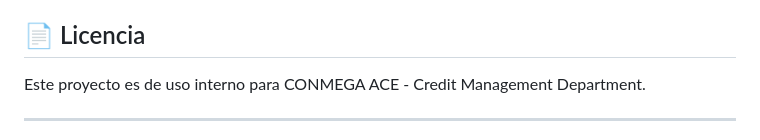
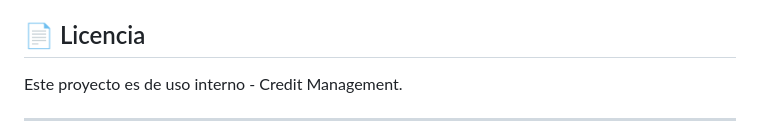
Before and after one commit to samuelkanneman/proyeccion_cohortes_local, a Markdown page: README.md, the part around the change. GitHub-like rendering.

```diff
--- a/README.md
+++ b/README.md
@@ -216,7 +216,7 @@ Para issues o preguntas:
 
 ## 📄 Licencia
 
-Este proyecto es de uso interno para CONMEGA ACE - Credit Management Department.
+Este proyecto es de uso interno - Credit Management.
 
 ---
 
```
